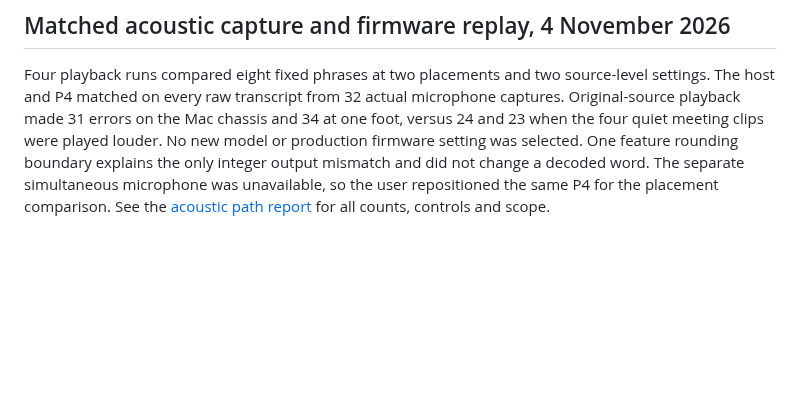
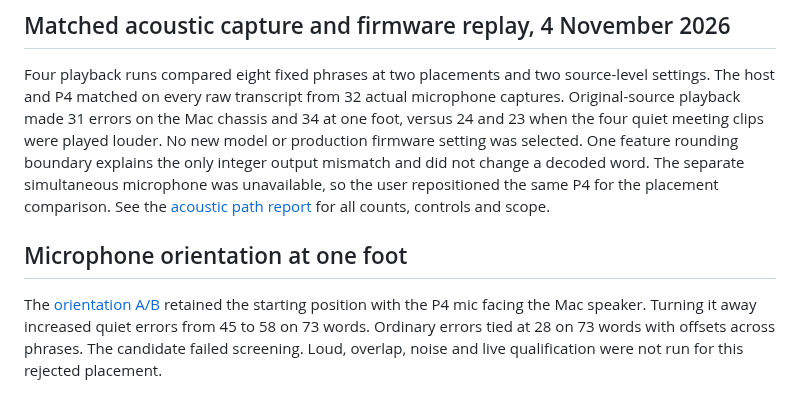
Before and after one commit to CadenGithubB/HardwareOne_Speech_To_Text, a Markdown page: docs/STT_PRODUCT_HANDOFF.md, the part around the change. GitHub-like rendering; blank space fills up the shorter version.

Commit message:
Measure quiet and ordinary speech with the P4 microphone rotated

```diff
--- a/docs/STT_PRODUCT_HANDOFF.md
+++ b/docs/STT_PRODUCT_HANDOFF.md
@@ -1708,3 +1708,7 @@ Keep checkpoint 25397 and the current P4 app. On 48 matched meeting spans (635 w
 ## Matched acoustic capture and firmware replay, 4 November 2026
 
 Four playback runs compared eight fixed phrases at two placements and two source-level settings. The host and P4 matched on every raw transcript from 32 actual microphone captures. Original-source playback made 31 errors on the Mac chassis and 34 at one foot, versus 24 and 23 when the four quiet meeting clips were played louder. No new model or production firmware setting was selected. One feature rounding boundary explains the only integer output mismatch and did not change a decoded word. The separate simultaneous microphone was unavailable, so the user repositioned the same P4 for the placement comparison. See the [acoustic path report](STT_ACOUSTIC_PATH_REPORT.md) for all counts, controls and scope.
+
+## Microphone orientation at one foot
+
+The [orientation A/B](STT_ORIENTATION_AB.md) retained the starting position with the P4 mic facing the Mac speaker. Turning it away increased quiet errors from 45 to 58 on 73 words. Ordinary errors tied at 28 on 73 words with offsets across phrases. The candidate failed screening. Loud, overlap, noise and live qualification were not run for this rejected placement.
```
Also changed, not shown: docs/STT_ORIENTATION_AB.md (added, +24 -0 lines).
